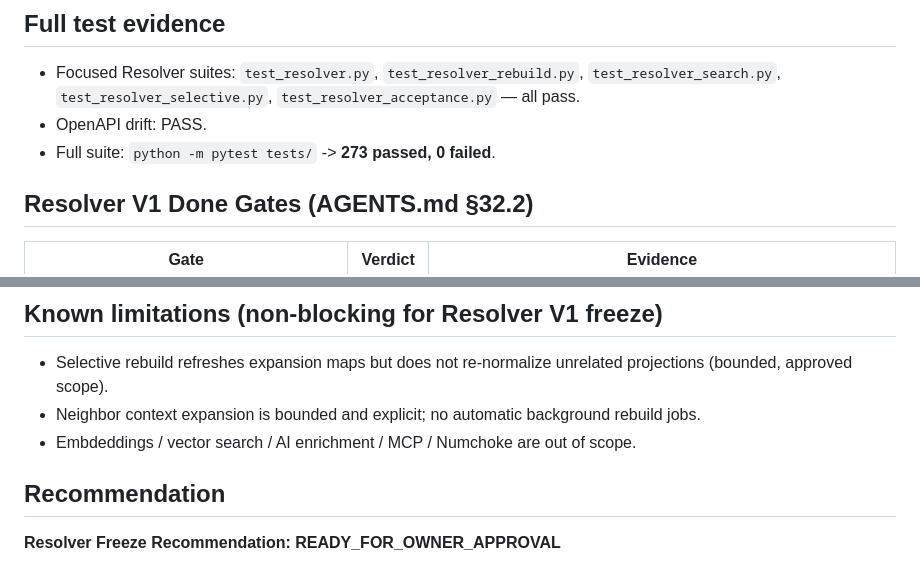
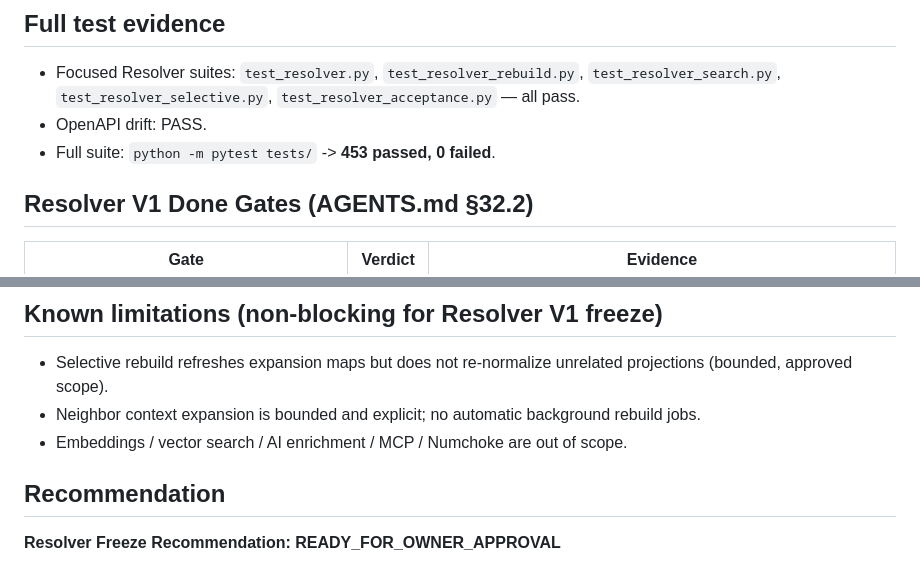
Before and after one commit to Kajiab/samjon-memory, a Markdown page: docs/resolver/RESOLVER_V1_FREEZE_EVALUATION.md, 2 parts joined by grey strips. Rendered like a GitHub page.

Commit message:
Update test suite results in RESOLVER_V1_FREEZE_EVALUATION.md
Updated test results from 273 to 453 passed in the evaluation report.

```diff
--- a/docs/resolver/RESOLVER_V1_FREEZE_EVALUATION.md
+++ b/docs/resolver/RESOLVER_V1_FREEZE_EVALUATION.md
@@ -17,7 +17,7 @@
   `test_resolver_search.py`, `test_resolver_selective.py`,
   `test_resolver_acceptance.py` — all pass.
 - OpenAPI drift: PASS.
-- Full suite: `python -m pytest tests/` -> **273 passed, 0 failed**.
+- Full suite: `python -m pytest tests/` -> **453 passed, 0 failed**.
 
 ## Resolver V1 Done Gates (AGENTS.md §32.2)
 
@@ -50,7 +50,7 @@
   projections (bounded, approved scope).
 - Neighbor context expansion is bounded and explicit; no automatic background
   rebuild jobs.
-- Embdeddings / vector search / AI enrichment / MCP / Numchoke are out of scope.
+- Embeddings / vector search / AI enrichment / MCP / Numchoke are out of scope.
 
 ## Recommendation
 
```
